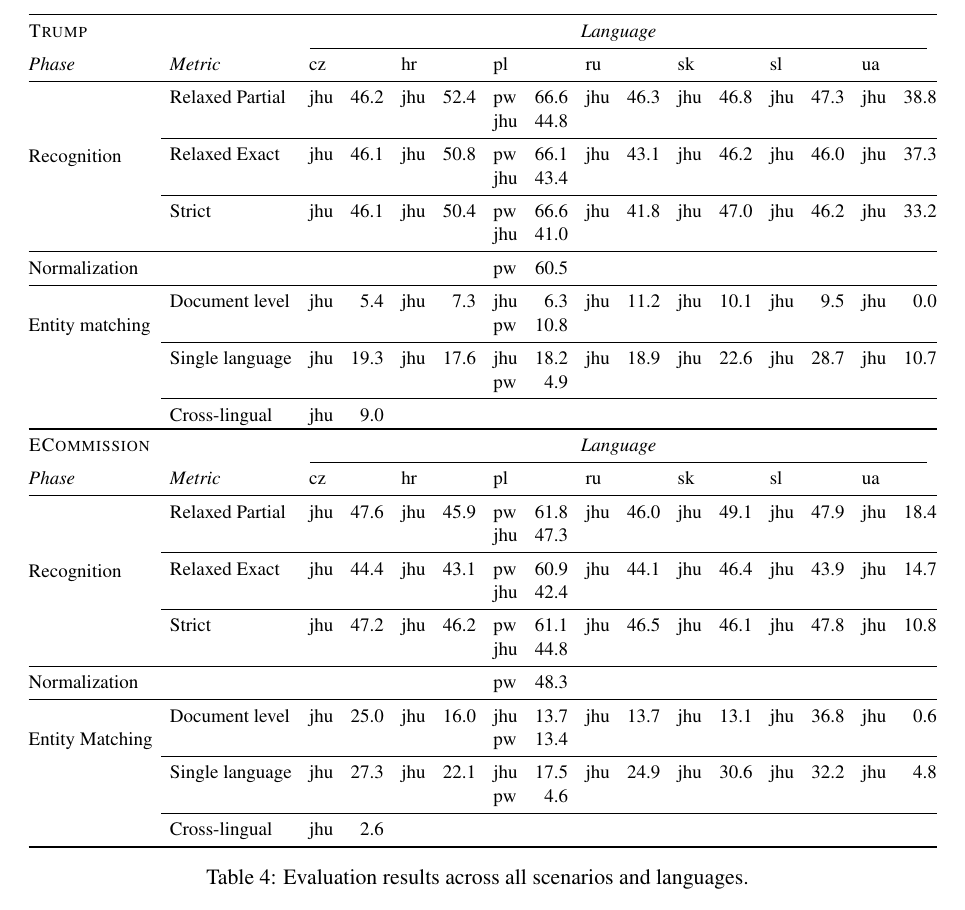
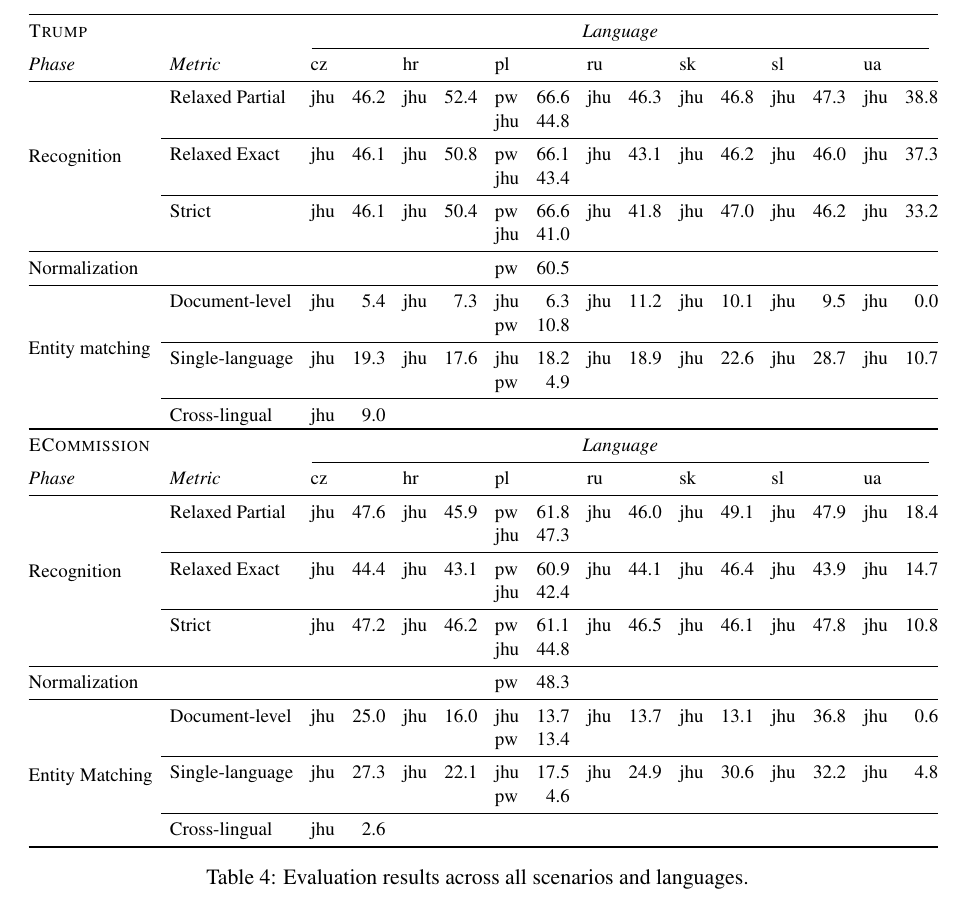
Before and after one commit to saparagus/bsnlp, a LaTeX paper (2017-paper-NE-shared-task/shared_task_BNSLP_2017.tex): part of page 6 of 10, cut so that both start at the same text. Compiled offline with pdfLaTeX.

Commit message:
fix table

```diff
--- a/2017-paper-NE-shared-task/shared_task_BNSLP_2017.tex
+++ b/2017-paper-NE-shared-task/shared_task_BNSLP_2017.tex
@@ -626,11 +626,11 @@ excluded from the test datasets for the present.  {A case in point is a document
 \midrule
 Normalization       &                 &          &      &      &      & pw   & 60.5 &      &      &      &      &      &      &      &        \\
 \midrule
-\multirow{3}{*}
-{Entity matching}       & Document level  & jhu      &  5.4 & jhu  &  7.3 & jhu  &  6.3 & jhu  & 11.2 & jhu  & 10.1 & jhu  &  9.5 & jhu  &  0.0   \\
+\multirow{5}{*}
+{Entity matching}       & Document-level  & jhu      &  5.4 & jhu  &  7.3 & jhu  &  6.3 & jhu  & 11.2 & jhu  & 10.1 & jhu  &  9.5 & jhu  &  0.0   \\
                         &                 &          &      &      &      & pw  &  10.8 &      &      &      &      &      &    &    &     \\
 \cmidrule{2-16}
-                    & Single language & jhu      & 19.3 & jhu  & 17.6 & jhu  & 18.2 & jhu  & 18.9 & jhu  & 22.6 & jhu  & 28.7 & jhu  & 10.7   \\
+                    & Single-language & jhu      & 19.3 & jhu  & 17.6 & jhu  & 18.2 & jhu  & 18.9 & jhu  & 22.6 & jhu  & 28.7 & jhu  & 10.7   \\
                     &                 &          &      &      &      & pw   &  4.9 &      &      &      &      &      &      &     &     \\
 
 
```
Also changed, not shown: 2017-paper-NE-shared-task/shared_task_BNSLP_2017.tex (6 more changed lines).
